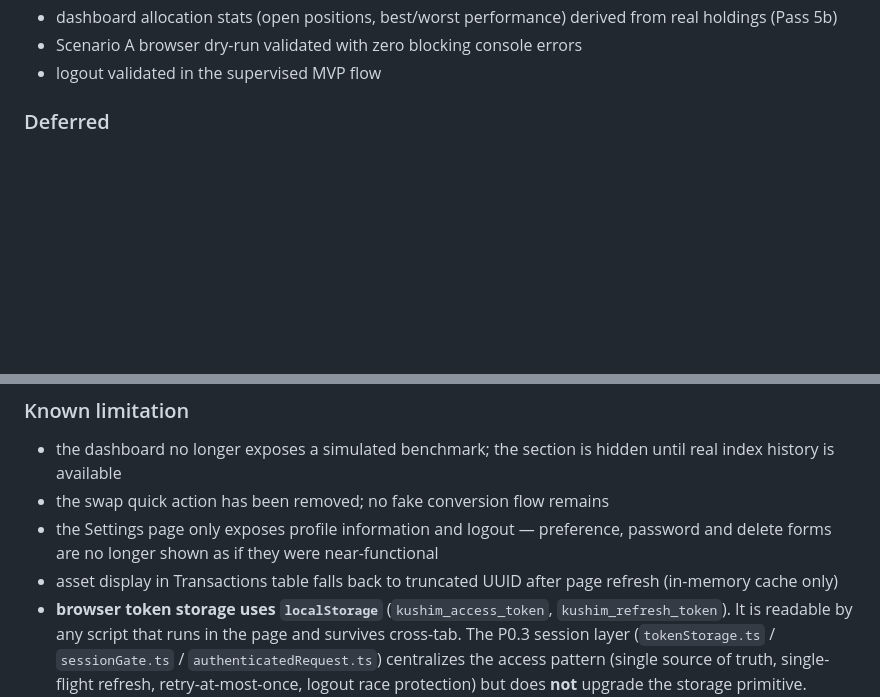
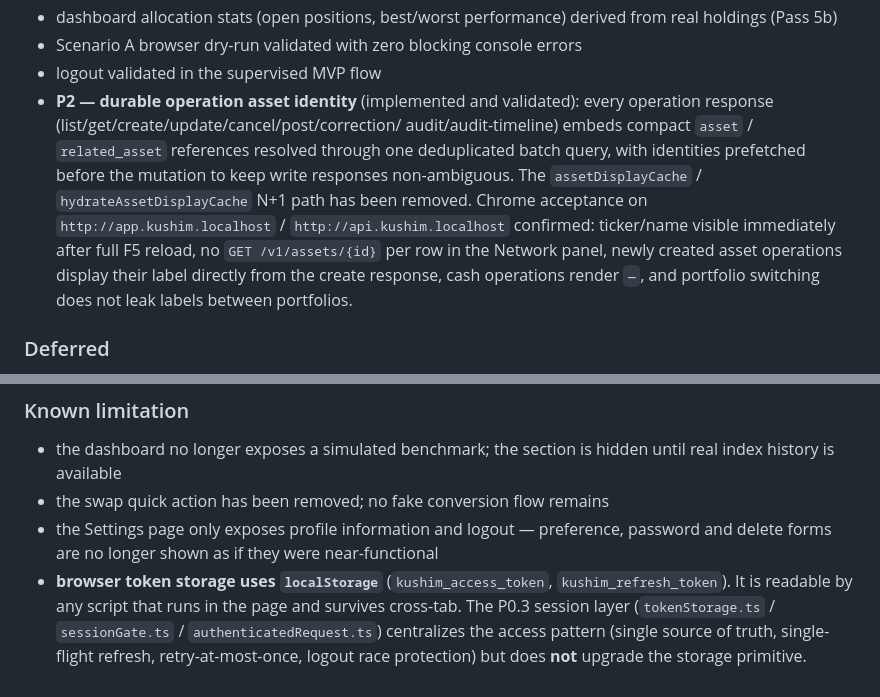
Before and after one commit to ThibSama/Kushim, a Markdown page: documentation/mvp/deferred-todos.md, 2 parts joined by grey strips. Drawn GitHub-style; blank space fills up the shorter version.

```diff
--- a/documentation/mvp/deferred-todos.md
+++ b/documentation/mvp/deferred-todos.md
@@ -194,6 +194,18 @@ Use these labels:
 - dashboard allocation stats (open positions, best/worst performance) derived from real holdings (Pass 5b)
 - Scenario A browser dry-run validated with zero blocking console errors
 - logout validated in the supervised MVP flow
+- **P2 — durable operation asset identity** (implemented and validated):
+  every operation response (list/get/create/update/cancel/post/correction/
+  audit/audit-timeline) embeds compact `asset` / `related_asset` references
+  resolved through one deduplicated batch query, with identities prefetched
+  before the mutation to keep write responses non-ambiguous. The
+  `assetDisplayCache` / `hydrateAssetDisplayCache` N+1 path has been
+  removed. Chrome acceptance on `http://app.kushim.localhost` /
+  `http://api.kushim.localhost` confirmed: ticker/name visible immediately
+  after full F5 reload, no `GET /v1/assets/{id}` per row in the Network
+  panel, newly created asset operations display their label directly from
+  the create response, cash operations render `—`, and portfolio switching
+  does not leak labels between portfolios.
 
 ### Deferred
 
@@ -211,7 +223,6 @@ Use these labels:
 - the dashboard no longer exposes a simulated benchmark; the section is hidden until real index history is available
 - the swap quick action has been removed; no fake conversion flow remains
 - the Settings page only exposes profile information and logout — preference, password and delete forms are no longer shown as if they were near-functional
-- asset display in Transactions table falls back to truncated UUID after page refresh (in-memory cache only)
 - **browser token storage uses `localStorage`** (`kushim_access_token`, `kushim_refresh_token`). It is readable by any script that runs in the page and survives cross-tab. The P0.3 session layer (`tokenStorage.ts` / `sessionGate.ts` / `authenticatedRequest.ts`) centralizes the access pattern (single source of truth, single-flight refresh, retry-at-most-once, logout race protection) but does **not** upgrade the storage primitive. Production-grade browser session security (HttpOnly cookie + CSRF defence, or a service-worker-isolated token vault) requires an auth-API protocol change (cookie issuance, OPTIONS/CORS for credentials, CSRF token endpoint) and is out of scope for the MVP.
 - **Refresh tracking sessionStorage** (`kushim_active_portfolio_refresh`) persists `portfolioId` + `refreshRequestId` + `startedAt` only — no token, no `last_error`, no financial values. Recovery TTL: 15 minutes. Frontend polling budget: 60 s per cycle. Both constants live in `kushim-app/src/lib/api/refreshTrackingStorage.ts` and `kushim-app/src/stores/refreshTracking.ts`.
 
```
Also changed, not shown: kushim-api/README.md (+40 -0 lines), kushim-app/README.md (+10 -2 lines).
